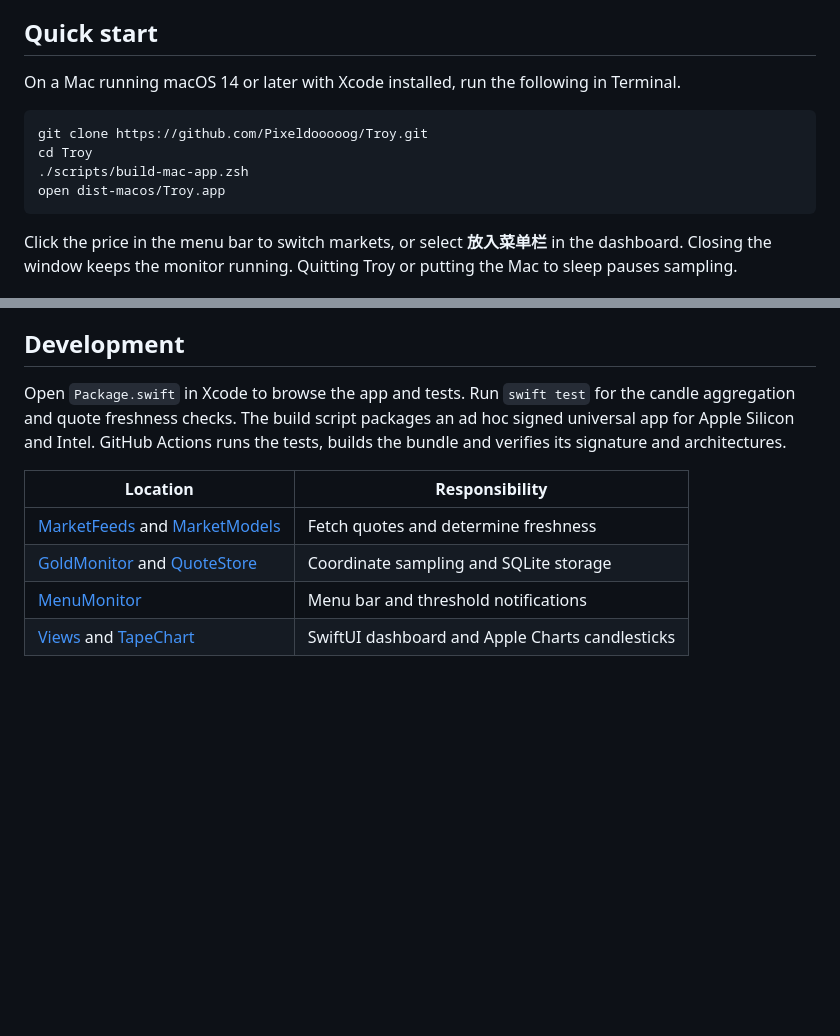
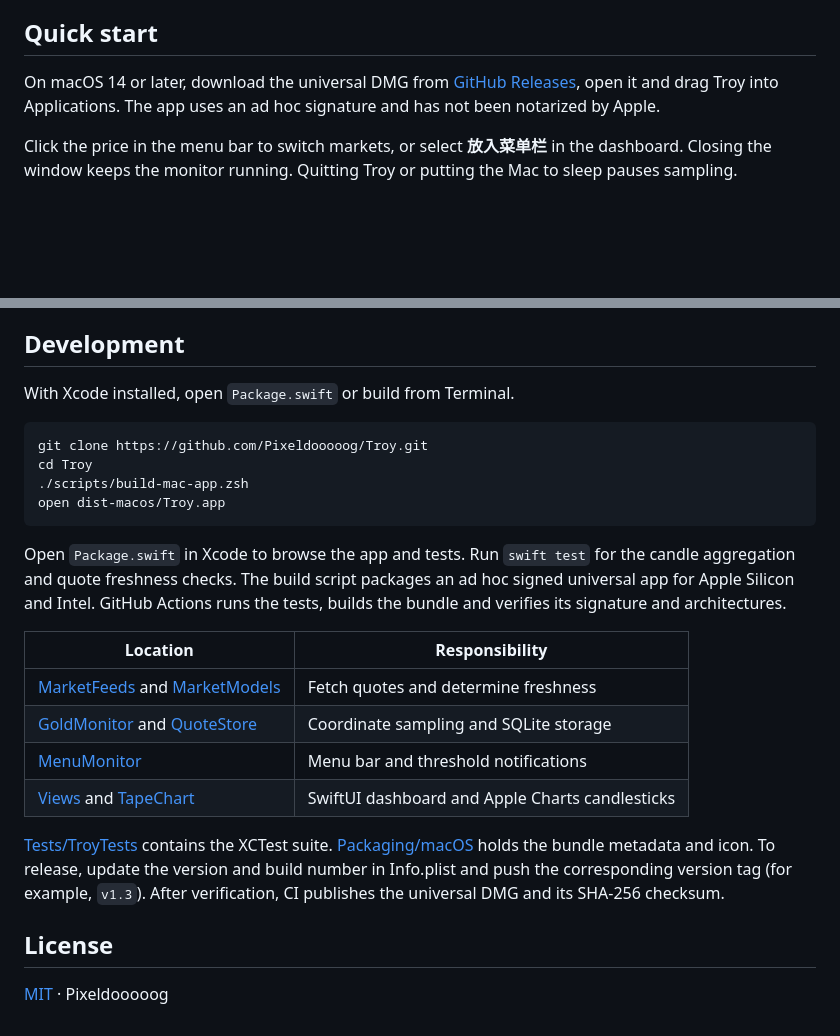
Before and after one commit to Pixeldooooog/Troy, a Markdown page: README.md, 2 parts joined by grey strips. Drawn GitHub-style; blank space fills up the shorter version.

````diff
--- a/README.md
+++ b/README.md
@@ -23,14 +23,7 @@ Named for the troy ounce, Troy is a native macOS gold monitor from Pixeldooooog.
 
 ## Quick start
 
-On a Mac running macOS 14 or later with Xcode installed, run the following in Terminal.
-
-```sh
-git clone https://github.com/Pixeldooooog/Troy.git
-cd Troy
-./scripts/build-mac-app.zsh
-open dist-macos/Troy.app
-```
+On macOS 14 or later, download the universal DMG from [GitHub Releases](https://github.com/Pixeldooooog/Troy/releases/latest), open it and drag Troy into Applications. The app uses an ad hoc signature and has not been notarized by Apple.
 
 Click the price in the menu bar to switch markets, or select **放入菜单栏** in the dashboard. Closing the window keeps the monitor running. Quitting Troy or putting the Mac to sleep pauses sampling.
 
@@ -56,11 +49,26 @@ Set a target in the market’s own unit. Each of the three alerts runs independe
 
 ## Development
 
+With Xcode installed, open `Package.swift` or build from Terminal.
+
+```sh
+git clone https://github.com/Pixeldooooog/Troy.git
+cd Troy
+./scripts/build-mac-app.zsh
+open dist-macos/Troy.app
+```
+
 Open `Package.swift` in Xcode to browse the app and tests. Run `swift test` for the candle aggregation and quote freshness checks. The build script packages an ad hoc signed universal app for Apple Silicon and Intel. GitHub Actions runs the tests, builds the bundle and verifies its signature and architectures.
 
 | Location | Responsibility |
 | --- | --- |
-| [MarketFeeds](MacApp/MarketFeeds.swift) and [MarketModels](MacApp/MarketModels.swift) | Fetch quotes and determine freshness |
-| [GoldMonitor](MacApp/GoldMonitor.swift) and [QuoteStore](MacApp/QuoteStore.swift) | Coordinate sampling and SQLite storage |
-| [MenuMonitor](MacApp/MenuMonitor.swift) | Menu bar and threshold notifications |
-| [Views](MacApp/Views.swift) and [TapeChart](MacApp/TapeChart.swift) | SwiftUI dashboard and Apple Charts candlesticks |
+| [MarketFeeds](Sources/Troy/Markets/MarketFeeds.swift) and [MarketModels](Sources/Troy/Markets/MarketModels.swift) | Fetch quotes and determine freshness |
+| [GoldMonitor](Sources/Troy/App/GoldMonitor.swift) and [QuoteStore](Sources/Troy/Persistence/QuoteStore.swift) | Coordinate sampling and SQLite storage |
+| [MenuMonitor](Sources/Troy/MenuBar/MenuMonitor.swift) | Menu bar and threshold notifications |
+| [Views](Sources/Troy/Views/DashboardView.swift) and [TapeChart](Sources/Troy/Views/TapeChart.swift) | SwiftUI dashboard and Apple Charts candlesticks |
+
+[Tests/TroyTests](Tests/TroyTests) contains the XCTest suite. [Packaging/macOS](Packaging/macOS) holds the bundle metadata and icon. To release, update the version and build number in Info.plist and push the corresponding version tag (for example, `v1.3`). After verification, CI publishes the universal DMG and its SHA-256 checksum.
+
+## License
+
+[MIT](LICENSE) · Pixeldooooog
````
Also changed, not shown: README.zh-CN.md (+20 -12 lines), assets/troy-icon.png (renamed from MacApp/AppIcon.png), 26 other files.
